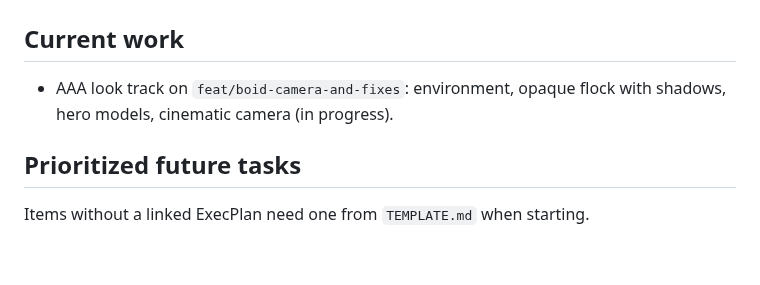
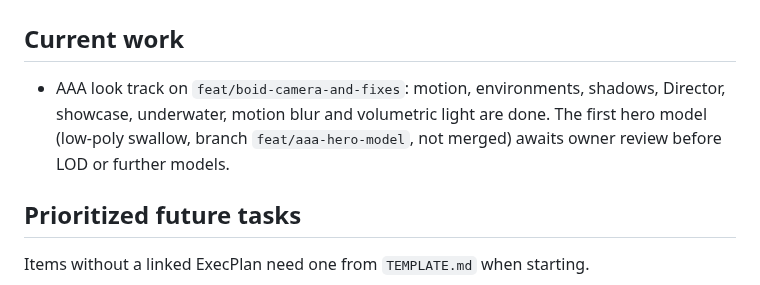
Before and after one commit to martines3000/autonomous-characters-3d, a Markdown page: plans/STATUS.md, the part around the change. GitHub-like rendering; blank space fills up the shorter version.

Commit message:
docs: mark hero model as awaiting owner review
Co-Authored-By: Claude Opus 5.5 <noreply@anthropic.com>

```diff
--- a/plans/STATUS.md
+++ b/plans/STATUS.md
@@ -2,7 +2,7 @@
 
 ## Current work
 
-- AAA look track on `feat/boid-camera-and-fixes`: environment, opaque flock with shadows, hero models, cinematic camera (in progress).
+- AAA look track on `feat/boid-camera-and-fixes`: motion, environments, shadows, Director, showcase, underwater, motion blur and volumetric light are done. The first hero model (low-poly swallow, branch `feat/aaa-hero-model`, not merged) awaits owner review before LOD or further models.
 
 ## Prioritized future tasks
 
```
